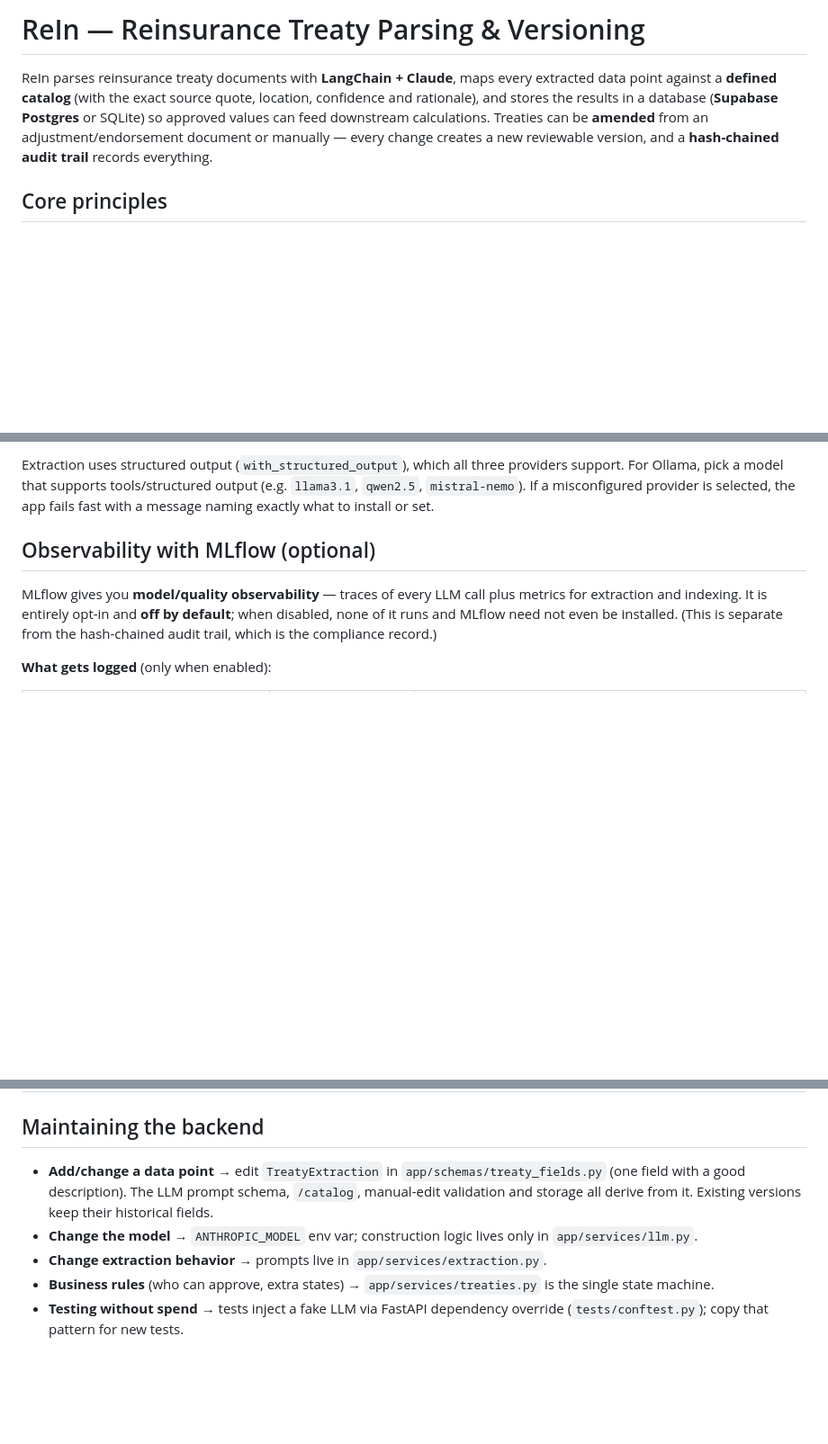
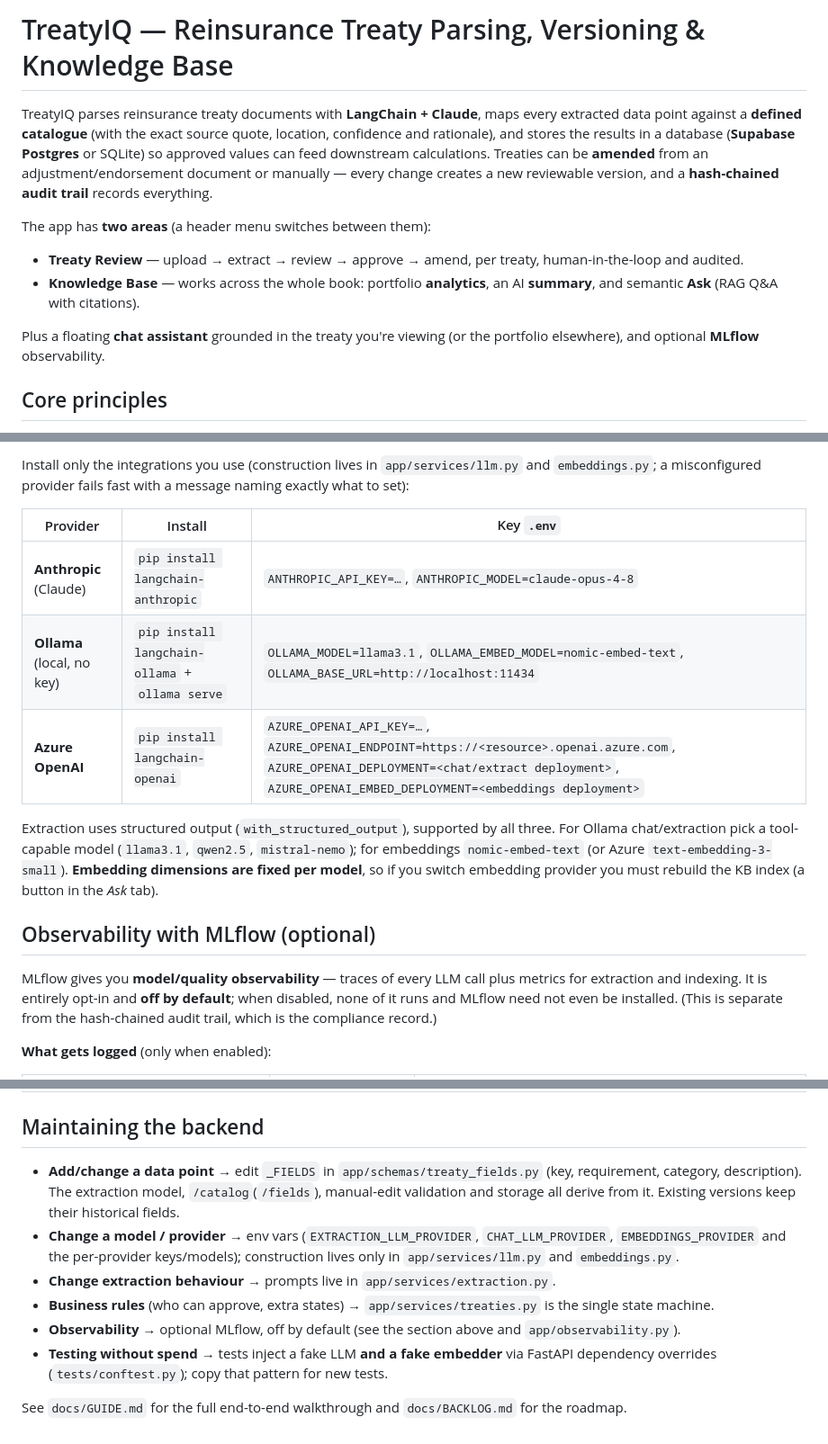
Before and after one commit to mikanribu/ReIn, a Markdown page: README.md, 3 parts joined by grey strips. Shown at 90% size. GitHub-like rendering; blank space fills up the shorter version.

```diff
--- a/README.md
+++ b/README.md
@@ -1,12 +1,22 @@
-# ReIn — Reinsurance Treaty Parsing & Versioning
+# TreatyIQ — Reinsurance Treaty Parsing, Versioning & Knowledge Base
 
-ReIn parses reinsurance treaty documents with **LangChain + Claude**, maps every
-extracted data point against a **defined catalog** (with the exact source quote,
-location, confidence and rationale), and stores the results in a database
-(**Supabase Postgres** or SQLite) so approved values can feed downstream
-calculations. Treaties can be **amended** from an adjustment/endorsement
-document or manually — every change creates a new reviewable version, and a
-**hash-chained audit trail** records everything.
+TreatyIQ parses reinsurance treaty documents with **LangChain + Claude**, maps
+every extracted data point against a **defined catalogue** (with the exact
+source quote, location, confidence and rationale), and stores the results in a
+database (**Supabase Postgres** or SQLite) so approved values can feed
+downstream calculations. Treaties can be **amended** from an
+adjustment/endorsement document or manually — every change creates a new
+reviewable version, and a **hash-chained audit trail** records everything.
+
+The app has **two areas** (a header menu switches between them):
+
+- **Treaty Review** — upload → extract → review → approve → amend, per treaty,
+  human-in-the-loop and audited.
+- **Knowledge Base** — works across the whole book: portfolio **analytics**, an
+  AI **summary**, and semantic **Ask** (RAG Q&A with citations).
+
+Plus a floating **chat assistant** grounded in the treaty you're viewing (or the
+portfolio elsewhere), and optional **MLflow** observability.
 
 ## Core principles
 
@@ -112,9 +135,20 @@ lives solely in `app/services/llm.py`.
 
-Extraction uses structured output (`with_structured_output`), which all three
-providers support. For Ollama, pick a model that supports tools/structured
-output (e.g. `llama3.1`, `qwen2.5`, `mistral-nemo`). If a misconfigured
-provider is selected, the app fails fast with a message naming exactly what to
-install or set.
+Install only the integrations you use (construction lives in
+`app/services/llm.py` and `embeddings.py`; a misconfigured provider fails fast
+with a message naming exactly what to set):
+
+| Provider | Install | Key `.env` |
+|---|---|---|
+| **Anthropic** (Claude) | `pip install langchain-anthropic` | `ANTHROPIC_API_KEY=…`, `ANTHROPIC_MODEL=claude-opus-4-8` |
+| **Ollama** (local, no key) | `pip install langchain-ollama` + `ollama serve` | `OLLAMA_MODEL=llama3.1`, `OLLAMA_EMBED_MODEL=nomic-embed-text`, `OLLAMA_BASE_URL=http://localhost:11434` |
+| **Azure OpenAI** | `pip install langchain-openai` | `AZURE_OPENAI_API_KEY=…`, `AZURE_OPENAI_ENDPOINT=https://<resource>.openai.azure.com`, `AZURE_OPENAI_DEPLOYMENT=<chat/extract deployment>`, `AZURE_OPENAI_EMBED_DEPLOYMENT=<embeddings deployment>` |
+
+Extraction uses structured output (`with_structured_output`), supported by all
+three. For Ollama chat/extraction pick a tool-capable model (`llama3.1`,
+`qwen2.5`, `mistral-nemo`); for embeddings `nomic-embed-text` (or Azure
+`text-embedding-3-small`). **Embedding dimensions are fixed per model**, so if
+you switch embedding provider you must rebuild the KB index (a button in the
+*Ask* tab).
 
 ## Observability with MLflow (optional)
 
@@ -236,15 +287,22 @@ curl http://localhost:8000/audit/verify           # proves the trail is untamper
 
 ## Maintaining the backend
 
-* **Add/change a data point** → edit `TreatyExtraction` in
-  `app/schemas/treaty_fields.py` (one field with a good description). The LLM
-  prompt schema, `/catalog`, manual-edit validation and storage all derive
-  from it. Existing versions keep their historical fields.
-* **Change the model** → `ANTHROPIC_MODEL` env var; construction logic lives
-  only in `app/services/llm.py`.
-* **Change extraction behavior** → prompts live in
+* **Add/change a data point** → edit `_FIELDS` in
+  `app/schemas/treaty_fields.py` (key, requirement, category, description). The
+  extraction model, `/catalog`(`/fields`), manual-edit validation and storage all
+  derive from it. Existing versions keep their historical fields.
+* **Change a model / provider** → env vars (`EXTRACTION_LLM_PROVIDER`,
+  `CHAT_LLM_PROVIDER`, `EMBEDDINGS_PROVIDER` and the per-provider keys/models);
+  construction lives only in `app/services/llm.py` and `embeddings.py`.
+* **Change extraction behaviour** → prompts live in
   `app/services/extraction.py`.
 * **Business rules** (who can approve, extra states) → `app/services/treaties.py`
   is the single state machine.
-* **Testing without spend** → tests inject a fake LLM via FastAPI dependency
-  override (`tests/conftest.py`); copy that pattern for new tests.
+* **Observability** → optional MLflow, off by default (see the section above and
+  `app/observability.py`).
+* **Testing without spend** → tests inject a fake LLM **and a fake embedder** via
+  FastAPI dependency overrides (`tests/conftest.py`); copy that pattern for new
+  tests.
+
+See `docs/GUIDE.md` for the full end-to-end walkthrough and `docs/BACKLOG.md`
+for the roadmap.
```
Also changed, not shown: other parts of README.md (+61 -31 lines).
